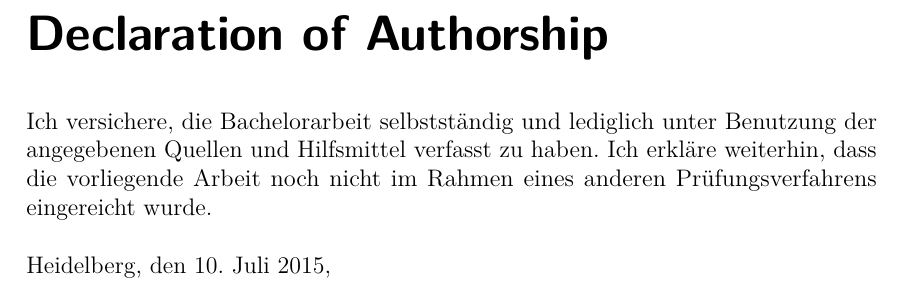
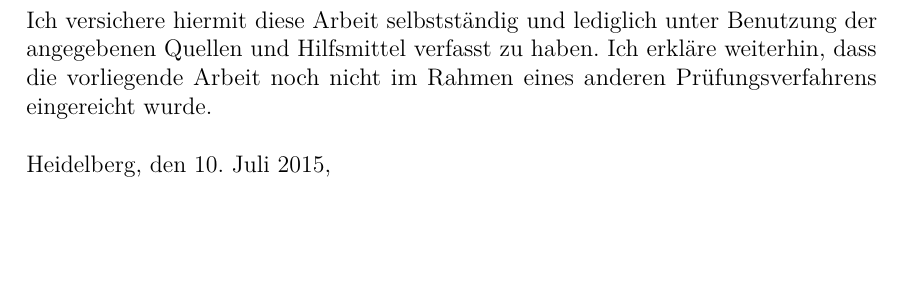
Before and after one commit to carlosal1015/variability-classifier-latex, a LaTeX thesis (thesis.tex, which reads declaration.tex): part of page 49 of 49, cut at the place of the change, the shorter picture padded with empty space. Compiled offline with pdfLaTeX.

Commit message:
Update declaration.tex

```diff
--- a/declaration.tex
+++ b/declaration.tex
@@ -1,7 +1,6 @@
 \selectlanguage{german}
-\chapter*{Declaration of Authorship}
 
-Ich versichere, die Bachelorarbeit selbstständig und lediglich unter Benutzung der angegebenen Quellen und Hilfsmittel verfasst zu haben. Ich erkläre weiterhin, dass die vorliegende Arbeit noch nicht im Rahmen eines anderen Prüfungsverfahrens eingereicht wurde.\\
+Ich versichere hiermit diese Arbeit selbstständig und lediglich unter Benutzung der angegebenen Quellen und Hilfsmittel verfasst zu haben. Ich erkläre weiterhin, dass die vorliegende Arbeit noch nicht im Rahmen eines anderen Prüfungsverfahrens eingereicht wurde.\\
 
 Heidelberg, den 10. Juli 2015,
 
```
